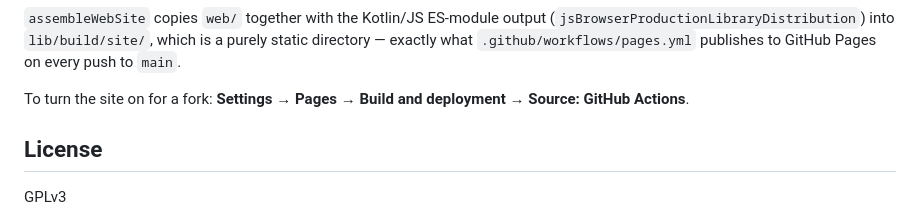
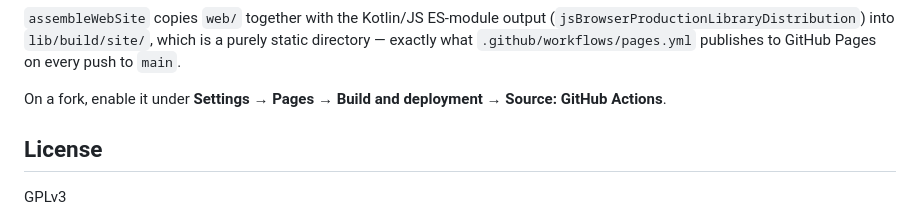
Before and after one commit to PehoejiKesi/KonvertToPOJ, a Markdown page: README.md, the part around one of its changes. Drawn GitHub-style.

```diff
--- a/README.md
+++ b/README.md
@@ -429,7 +429,7 @@ cd lib/build/site && python3 -m http.server 8000
 directory — exactly what `.github/workflows/pages.yml` publishes to GitHub Pages on every
 push to `main`.
 
-To turn the site on for a fork: **Settings → Pages → Build and deployment → Source: GitHub Actions**.
+On a fork, enable it under **Settings → Pages → Build and deployment → Source: GitHub Actions**.
 
 ## License
 
```
Also changed, not shown: other parts of README.md (+1 -1 lines).
